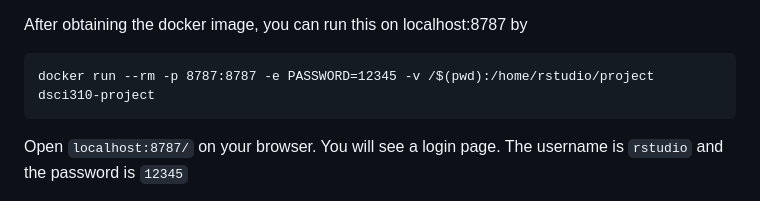
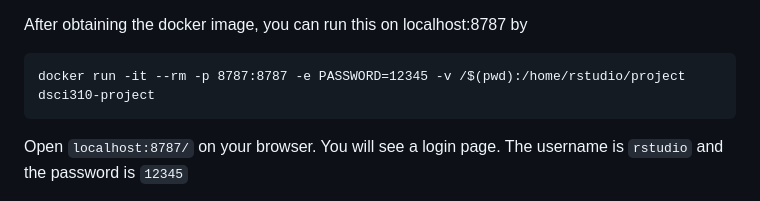
Before and after one commit to DSCI-310-2023/dsci-310-group-07, a Markdown page: README.md, the part around the change. Rendered like a GitHub page.

Commit message:
add -it to docker run

````diff
--- a/README.md
+++ b/README.md
@@ -41,7 +41,7 @@ Then you can obtain the docker image in two different ways:
 
 After obtaining the docker image, you can run this on localhost:8787 by
 ```
-docker run --rm -p 8787:8787 -e PASSWORD=12345 -v /$(pwd):/home/rstudio/project dsci310-project
+docker run -it --rm -p 8787:8787 -e PASSWORD=12345 -v /$(pwd):/home/rstudio/project dsci310-project
 ```
 
 Open `localhost:8787/` on your browser. You will see a login page. The username is `rstudio` and the password is `12345`
````
